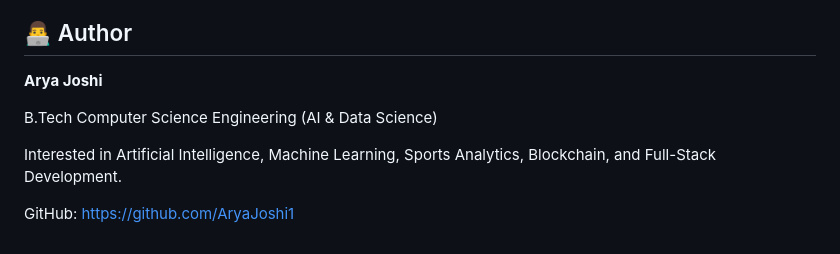
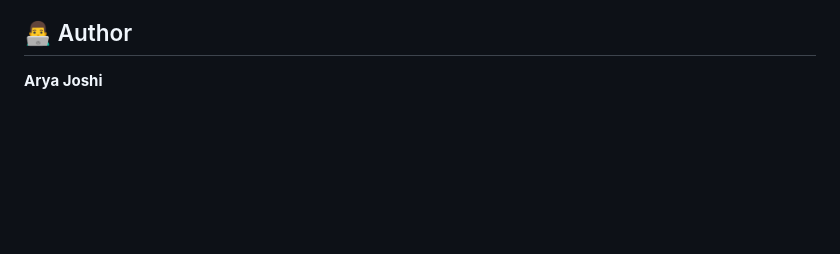
Before and after one commit to AryaJoshi1/blockchain-based-livestock-compliance-platform, a Markdown page: README.md, the part around the change. Rendered like a GitHub page; blank space fills up the shorter version.

Commit message:
Remove author details from README
Removed personal information from the README.

```diff
--- a/README.md
+++ b/README.md
@@ -264,9 +264,3 @@ This project is licensed under the MIT License.
 ## 👨‍💻 Author
 
 **Arya Joshi**
-
-B.Tech Computer Science Engineering (AI & Data Science)
-
-Interested in Artificial Intelligence, Machine Learning, Sports Analytics, Blockchain, and Full-Stack Development.
-
-GitHub: https://github.com/AryaJoshi1
```
